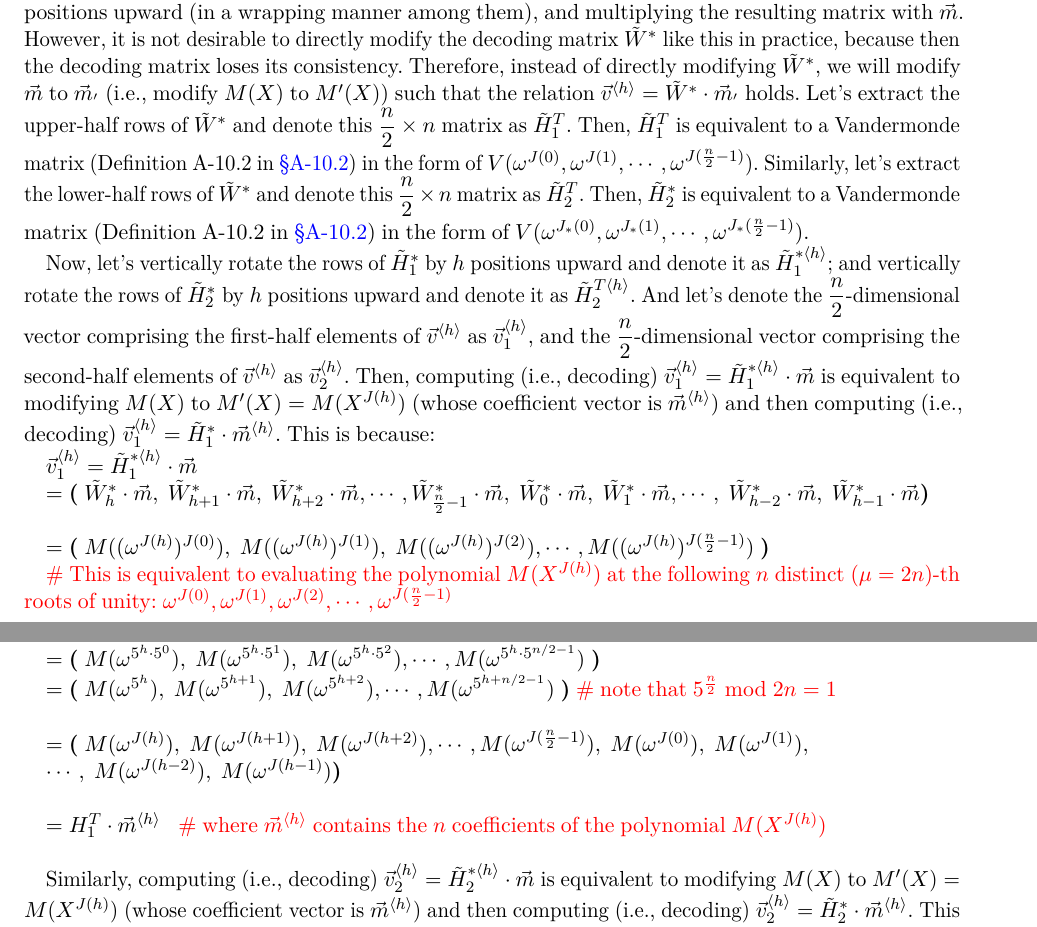
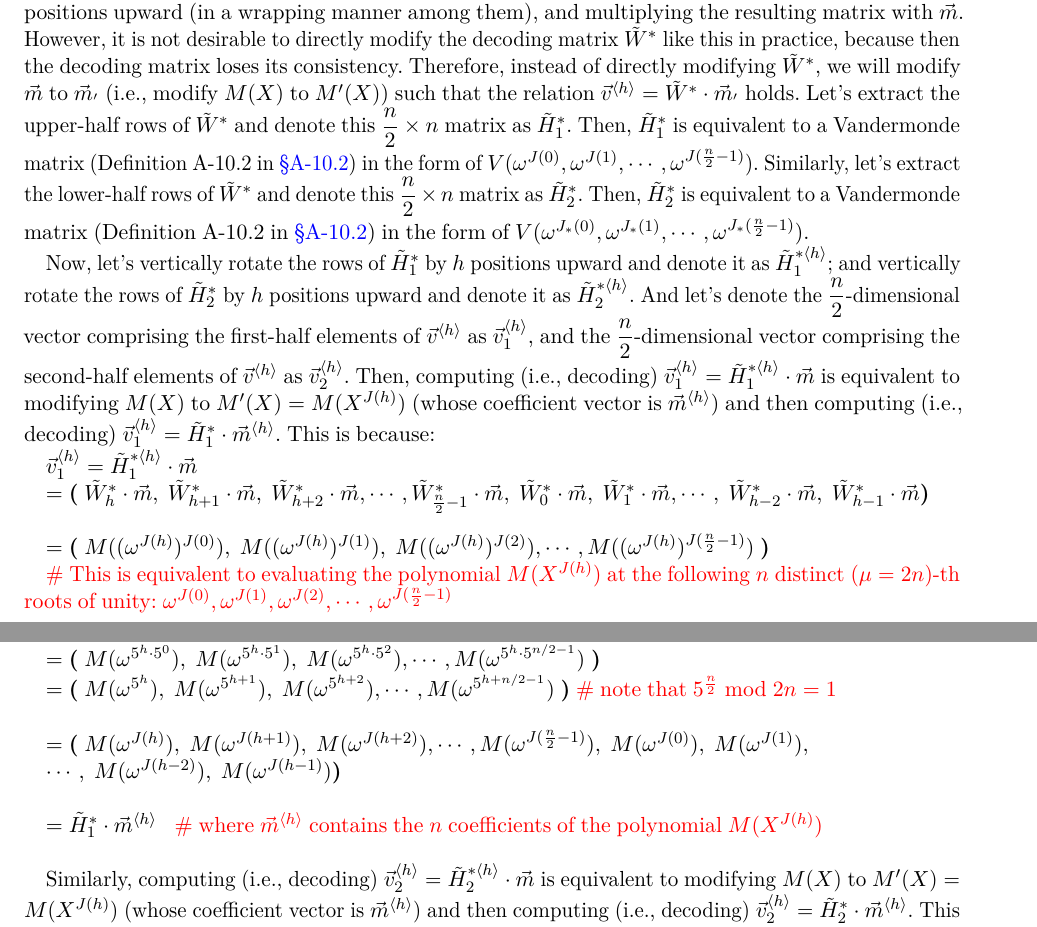
Before and after one commit to fhetextbook/fhetextbook.github.io, a LaTeX document (00-main.tex, which reads d02-bfv.tex): two parts of pages 146 and 147 of 249, joined at a grey line, cut so that both start at the same text. Compiled offline with pdfLaTeX.

Commit message:
^T to ^*

```diff
--- a/d02-bfv.tex
+++ b/d02-bfv.tex
@@ -1111,9 +1111,9 @@ $\vec{v}^{\langle h \rangle} = \bm{(} \text{ } M(\omega^{J(h)}), \text{ } M(\ome
 
 $ $
 
-Notice that the above computation of $\vec{v}^{\langle h \rangle}$ is equivalent to vertically rotating the upper $\frac{n}{2}$ rows of $\hathat{W}^*$ by $h$ positions upward (in a wrapping manner among them), rotating the lower $\frac{n}{2}$ rows of $\hathat{W}^{*}$ by $h$ positions upward (in a wrapping manner among them), and multiplying the resulting matrix with $\vec{m}$. However, it is not desirable to directly modify the decoding matrix $\hathat{W}^*$ like this in practice, because then the decoding matrix loses its consistency. Therefore, instead of directly modifying $\hathat{W}^*$, we will modify $\vec{m}$ to $\vec{m}_{'}$ (i.e., modify $M(X)$ to $M'(X)$) such that the relation $\vec{v}^{\langle h \rangle} = \hathat{W}^* \cdot \vec{m}_{'}$ holds. Let's extract the upper-half rows of $\hathat{W}^*$ and denote this $\dfrac{n}{2} \times n$ matrix as $\hathat{H}_1^T$. Then, $\hathat{H}_1^T$ is equivalent to a Vandermonde matrix (Definition~\ref*{subsec:vandermonde} in \autoref{subsec:vandermonde}) in the form of $V(\omega^{J(0)}, \omega^{J(1)}, \cdots, \omega^{J(\frac{n}{2}-1)})$. Similarly, let's extract the lower-half rows of $\hathat{W}^*$ and denote this $\dfrac{n}{2} \times n$ matrix as $\hathat{H}_2^T$. Then, $\hathat{H}_2^*$ is equivalent to a Vandermonde matrix (Definition~\ref*{subsec:vandermonde} in \autoref{subsec:vandermonde}) in the form of $V(\omega^{J_*(0)}, \omega^{J_*(1)}, \cdots, \omega^{J_*(\frac{n}{2}-1)})$.
-
-Now, let's vertically rotate the rows of $\hathat{H}_1^*$ by $h$ positions upward and denote it as $\hathat{ H}_1^{*\langle h \rangle}$; and vertically rotate the rows of $\hathat{H}_2^*$ by $h$ positions upward and denote it as $\hathat{H}_2^{T\langle h \rangle}$. And let's denote the $\dfrac{n}{2}$-dimensional vector comprising the first-half elements of $\vec{v}^{\langle h \rangle}$ as $\vec{v}_1^{\langle h \rangle}$, and the $\dfrac{n}{2}$-dimensional vector comprising the second-half elements of $\vec{v}^{\langle h \rangle}$ as $\vec{v}_2^{\langle h \rangle}$.
+Notice that the above computation of $\vec{v}^{\langle h \rangle}$ is equivalent to vertically rotating the upper $\frac{n}{2}$ rows of $\hathat{W}^*$ by $h$ positions upward (in a wrapping manner among them), rotating the lower $\frac{n}{2}$ rows of $\hathat{W}^{*}$ by $h$ positions upward (in a wrapping manner among them), and multiplying the resulting matrix with $\vec{m}$. However, it is not desirable to directly modify the decoding matrix $\hathat{W}^*$ like this in practice, because then the decoding matrix loses its consistency. Therefore, instead of directly modifying $\hathat{W}^*$, we will modify $\vec{m}$ to $\vec{m}_{'}$ (i.e., modify $M(X)$ to $M'(X)$) such that the relation $\vec{v}^{\langle h \rangle} = \hathat{W}^* \cdot \vec{m}_{'}$ holds. Let's extract the upper-half rows of $\hathat{W}^*$ and denote this $\dfrac{n}{2} \times n$ matrix as $\hathat{H}_1^*$. Then, $\hathat{H}_1^*$ is equivalent to a Vandermonde matrix (Definition~\ref*{subsec:vandermonde} in \autoref{subsec:vandermonde}) in the form of $V(\omega^{J(0)}, \omega^{J(1)}, \cdots, \omega^{J(\frac{n}{2}-1)})$. Similarly, let's extract the lower-half rows of $\hathat{W}^*$ and denote this $\dfrac{n}{2} \times n$ matrix as $\hathat{H}_2^*$. Then, $\hathat{H}_2^*$ is equivalent to a Vandermonde matrix (Definition~\ref*{subsec:vandermonde} in \autoref{subsec:vandermonde}) in the form of $V(\omega^{J_*(0)}, \omega^{J_*(1)}, \cdots, \omega^{J_*(\frac{n}{2}-1)})$.
+
+Now, let's vertically rotate the rows of $\hathat{H}_1^*$ by $h$ positions upward and denote it as $\hathat{H}_1^{*\langle h \rangle}$; and vertically rotate the rows of $\hathat{H}_2^*$ by $h$ positions upward and denote it as $\hathat{H}_2^{*\langle h \rangle}$. And let's denote the $\dfrac{n}{2}$-dimensional vector comprising the first-half elements of $\vec{v}^{\langle h \rangle}$ as $\vec{v}_1^{\langle h \rangle}$, and the $\dfrac{n}{2}$-dimensional vector comprising the second-half elements of $\vec{v}^{\langle h \rangle}$ as $\vec{v}_2^{\langle h \rangle}$.
 Then, computing (i.e., decoding) $\vec{v}_1^{\langle h \rangle} = \hathat{H}_1^{*\langle h \rangle}\cdot \vec{m}$ is equivalent to modifying $M(X)$ to $M'(X) = M(X^{J(h)})$ (whose coefficient vector is $\vec{m}^{\langle h \rangle}$) and then computing (i.e., decoding) $\vec{v}_1^{\langle h \rangle} = \hathat{H}_1^{*}\cdot \vec{m}^{\langle h \rangle}$. This is because:
 
 $\vec{v}_1^{\langle h \rangle} =\hathat{H}_1^{*\langle h \rangle}\cdot \vec{m}$
@@ -1143,7 +1143,7 @@ $\cdots, \text{ } M(\omega^{J(h-2)}), \text{ } M(\omega^{J(h-1)})  \bm{)}$
 
 $ $
 
-$= H_1^{T}\cdot \vec{m}^{\langle h \rangle}$ \textcolor{red}{ \text{ } \# where $\vec{m}^{\langle h \rangle}$ contains the $n$ coefficients of the polynomial $M(X^{J(h)})$ }
+$= \tilde{H}_1^{*}\cdot \vec{m}^{\langle h \rangle}$ \textcolor{red}{ \text{ } \# where $\vec{m}^{\langle h \rangle}$ contains the $n$ coefficients of the polynomial $M(X^{J(h)})$ }
 
 
 $ $
```
